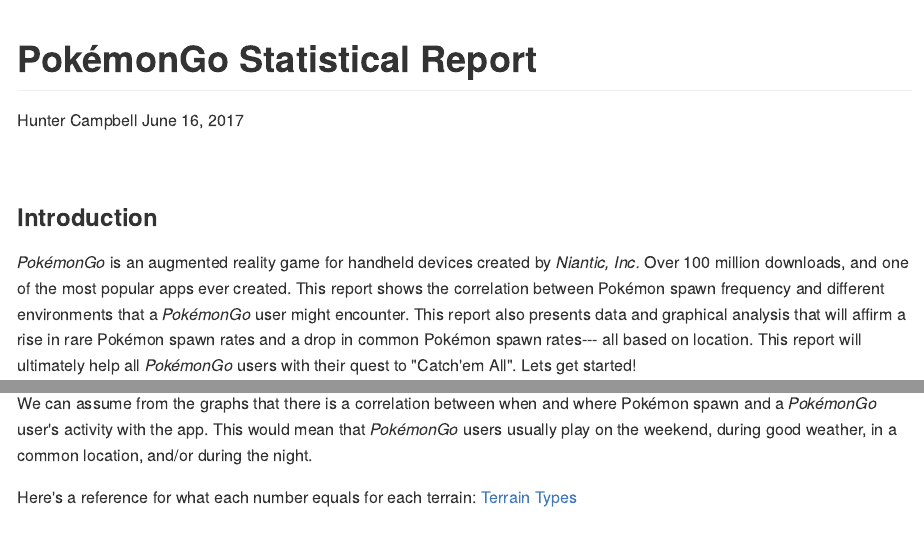
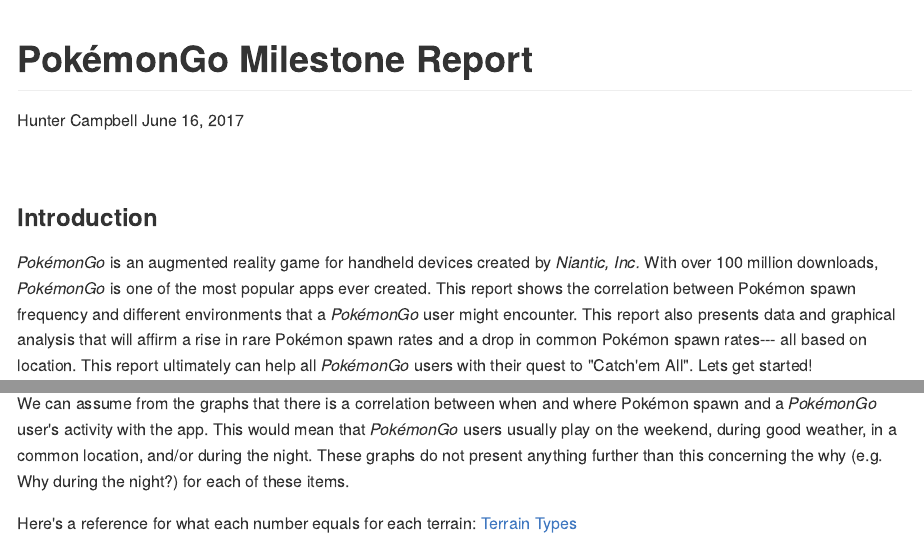
Before and after one commit to HunterECampbell/Capstone-Project, an R Markdown document (Capstone Project Milestone/PokeGoMilestoneReport.Rmd): the page in a window 1100 px wide, from its top, and a second part further down, joined at a grey line. The pictures show the output file Capstone Project Milestone/PokeGoMilestoneReport.md that the author committed with the source, drawn offline in the style of GitHub; long lines of code are wrapped.

Commit message:
Add files via upload

```diff
--- a/Capstone Project Milestone/PokeGoMilestoneReport.Rmd
+++ b/Capstone Project Milestone/PokeGoMilestoneReport.Rmd
@@ -1,5 +1,5 @@
 ---
-title: "Pok&eacute;monGo Statistical Report"
+title: "Pok&eacute;monGo Milestone Report"
 author: "Hunter Campbell"
 date: "June 16, 2017"
 output: rmarkdown::github_document
@@ -19,7 +19,7 @@
 <br>
 
 ###**Introduction**
-*Pok&eacute;monGo* is an augmented reality game for handheld devices created by *Niantic, Inc.* Over 100 million downloads, and one of the most popular apps ever created. This report shows the correlation between Pok&eacute;mon spawn frequency and different environments that a *Pok&eacute;monGo* user might encounter. This report also presents data and graphical analysis that will affirm a rise in rare Pok&eacute;mon spawn rates and a drop in common Pok&eacute;mon spawn rates--- all based on location. This report will ultimately help all *Pok&eacute;monGo* users with their quest to "Catch'em All". Lets get started!
+*Pok&eacute;monGo* is an augmented reality game for handheld devices created by *Niantic, Inc.* With over 100 million downloads, *Pok&eacute;monGo* is one of the most popular apps ever created. This report shows the correlation between Pok&eacute;mon spawn frequency and different environments that a *Pok&eacute;monGo* user might encounter. This report also presents data and graphical analysis that will affirm a rise in rare Pok&eacute;mon spawn rates and a drop in common Pok&eacute;mon spawn rates--- all based on location. This report ultimately can help all *Pok&eacute;monGo* users with their quest to "Catch'em All". Lets get started!
 
 <br>
 
@@ -139,7 +139,7 @@
 
 The fourth graph shows the type of terrain most Pok&eacute;mon spawn in. This most likely is just the terrain type of where users live, but that would also mean that there is a common ground for what terrain Pok&eacute;mon spawn.
 
-We can assume from the graphs that there is a correlation between when and where Pok&eacute;mon spawn and a *Pok&eacute;monGo* user's activity with the app. This would mean that *Pok&eacute;monGo* users usually play on the weekend, during good weather, in a common location, and/or during the night.
+We can assume from the graphs that there is a correlation between when and where Pok&eacute;mon spawn and a *Pok&eacute;monGo* user's activity with the app. This would mean that *Pok&eacute;monGo* users usually play on the weekend, during good weather, in a common location, and/or during the night. These graphs do not present anything further than this concerning the why (e.g. Why during the night?) for each of these items.
 
 Here's a reference for what each number equals for each terrain: [Terrain Types](http://glcf.umd.edu/data/lc/)
 
```
Also changed, not shown: Capstone Project Milestone/PokeGoMilestoneReport.md.
